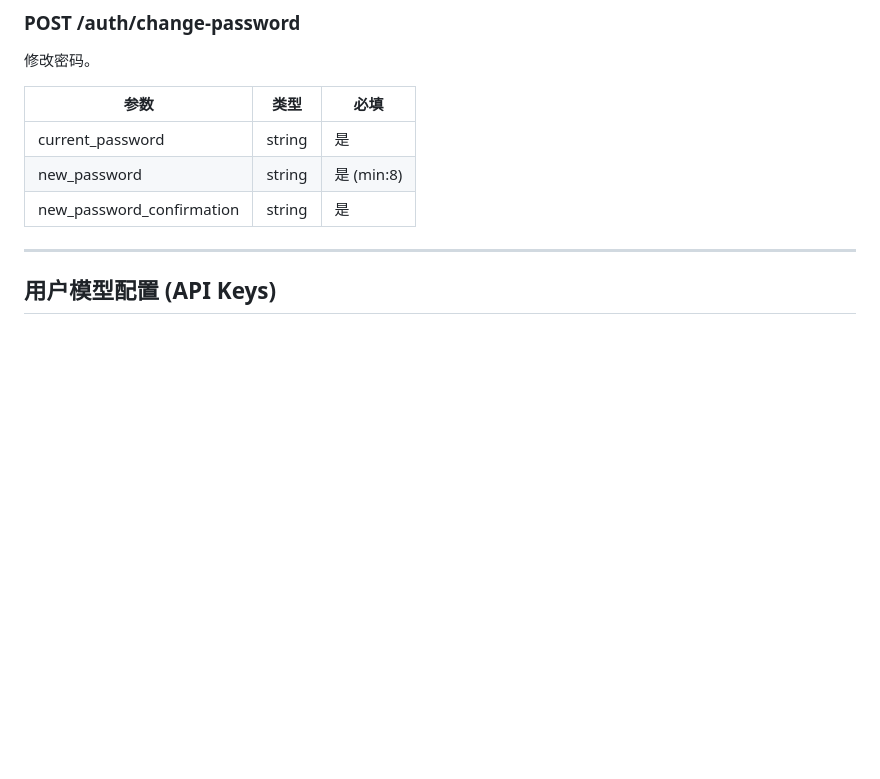
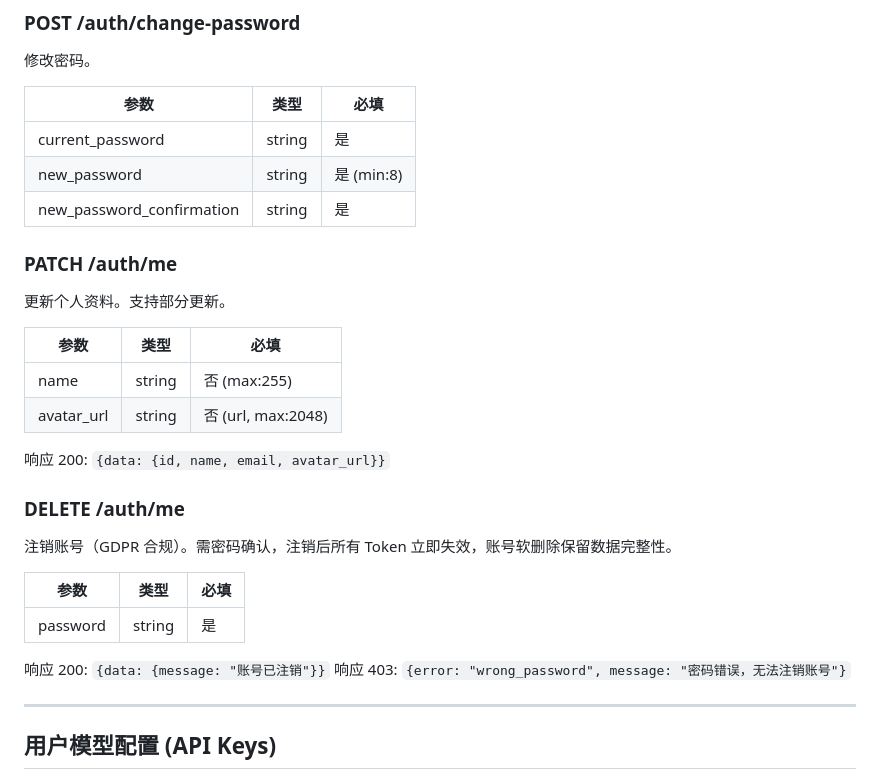
Before and after one commit to 1115229103/-, a Markdown page: laravel/API.md, the part around the change. Drawn GitHub-style; blank space fills up the shorter version.

Commit message:
docs: add PATCH /auth/me and DELETE /auth/me to API.md
These endpoints were added in iteration 102 but documentation wasn't synced.
- PATCH /auth/me: update profile (name, avatar_url)
- DELETE /auth/me: GDPR-compliant account deletion with password confirmation

```diff
--- a/laravel/API.md
+++ b/laravel/API.md
@@ -97,6 +97,26 @@ Header: `Authorization: Bearer <token>`
 | current_password | string | 是 |
 | new_password | string | 是 (min:8) |
 | new_password_confirmation | string | 是 |
+
+### PATCH /auth/me
+更新个人资料。支持部分更新。
+
+| 参数 | 类型 | 必填 |
+|------|------|------|
+| name | string | 否 (max:255) |
+| avatar_url | string | 否 (url, max:2048) |
+
+响应 200: `{data: {id, name, email, avatar_url}}`
+
+### DELETE /auth/me
+注销账号（GDPR 合规）。需密码确认，注销后所有 Token 立即失效，账号软删除保留数据完整性。
+
+| 参数 | 类型 | 必填 |
+|------|------|------|
+| password | string | 是 |
+
+响应 200: `{data: {message: "账号已注销"}}`
+响应 403: `{error: "wrong_password", message: "密码错误，无法注销账号"}`
 
 ---
 
```
